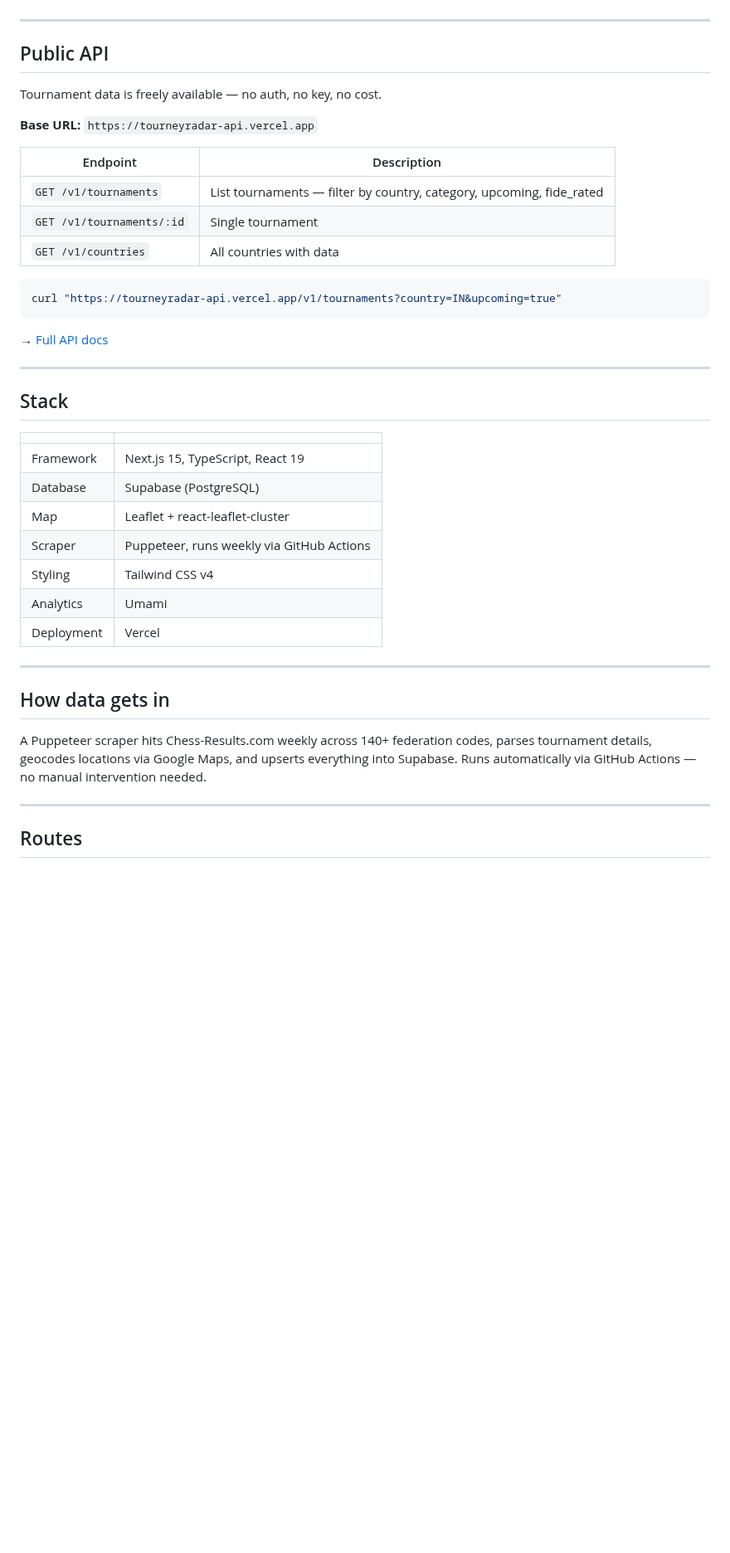
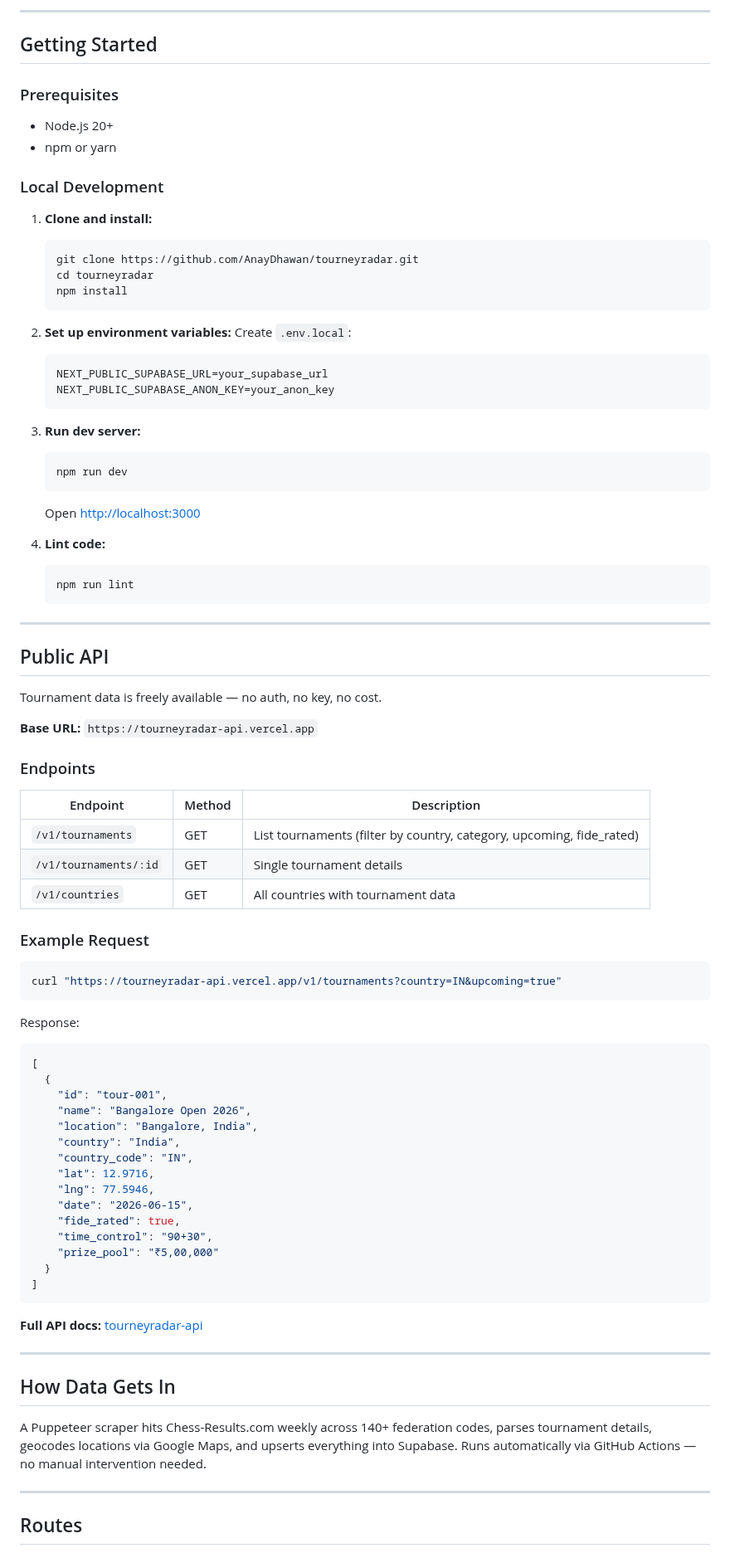
Before and after one commit to AnayDhawan/tourneyradar, a Markdown page: README.md, the part around one of its changes. Shown at 83% size. Rendered like a GitHub page; blank space fills up the shorter version.

Commit message:
docs: redesign README with Terax-style layout, add feature highlights and screenshots

````diff
--- a/README.md
+++ b/README.md
@@ -26,3 +74,37 @@ Filter by country, time control, and FIDE rating status. No account needed.
+---
+
+## Getting Started
+
+### Prerequisites
+- Node.js 20+
+- npm or yarn
+
+### Local Development
+
+1. **Clone and install:**
+   ```bash
+   git clone https://github.com/AnayDhawan/tourneyradar.git
+   cd tourneyradar
+   npm install
+   ```
+
+2. **Set up environment variables:**
+   Create `.env.local`:
+   ```
+   NEXT_PUBLIC_SUPABASE_URL=your_supabase_url
+   NEXT_PUBLIC_SUPABASE_ANON_KEY=your_anon_key
+   ```
+
+3. **Run dev server:**
+   ```bash
+   npm run dev
+   ```
+   Open [http://localhost:3000](http://localhost:3000)
+
+4. **Lint code:**
+   ```bash
+   npm run lint
+   ```
 
 ---
 
@@ -32,40 +114,45 @@ Tournament data is freely available — no auth, no key, no cost.
 
 **Base URL:** `https://tourneyradar-api.vercel.app`
 
-| Endpoint | Description |
-|----------|-------------|
-| `GET /v1/tournaments` | List tournaments — filter by country, category, upcoming, fide_rated |
-| `GET /v1/tournaments/:id` | Single tournament |
-| `GET /v1/countries` | All countries with data |
+### Endpoints
 
+| Endpoint | Method | Description |
+|----------|--------|-------------|
+| `/v1/tournaments` | GET | List tournaments (filter by country, category, upcoming, fide_rated) |
+| `/v1/tournaments/:id` | GET | Single tournament details |
+| `/v1/countries` | GET | All countries with tournament data |
+
+### Example Request
 ```bash
 curl "https://tourneyradar-api.vercel.app/v1/tournaments?country=IN&upcoming=true"
 ```
 
-→ [Full API docs](https://github.com/AnayDhawan/tourneyradar-api)
+Response:
+```json
+[
+  {
+    "id": "tour-001",
+    "name": "Bangalore Open 2026",
+    "location": "Bangalore, India",
+    "country": "India",
+    "country_code": "IN",
+    "lat": 12.9716,
+    "lng": 77.5946,
+    "date": "2026-06-15",
+    "fide_rated": true,
+    "time_control": "90+30",
+    "prize_pool": "₹5,00,000"
+  }
+]
+```
+
+**Full API docs:** [tourneyradar-api](https://github.com/AnayDhawan/tourneyradar-api)
 
 ---
 
-## Stack
+## How Data Gets In
 
-| | |
-|---|---|
-| Framework | Next.js 15, TypeScript, React 19 |
-| Database | Supabase (PostgreSQL) |
-| Map | Leaflet + react-leaflet-cluster |
-| Scraper | Puppeteer, runs weekly via GitHub Actions |
-| Styling | Tailwind CSS v4 |
-| Analytics | Umami |
-| Deployment | Vercel |
-
----
-
-## How data gets in
-
-A Puppeteer scraper hits Chess-Results.com weekly across 140+ federation
-codes, parses tournament details, geocodes locations via Google Maps, and
-upserts everything into Supabase. Runs automatically via GitHub Actions —
-no manual intervention needed.
+A Puppeteer scraper hits Chess-Results.com weekly across 140+ federation codes, parses tournament details, geocodes locations via Google Maps, and upserts everything into Supabase. Runs automatically via GitHub Actions — no manual intervention needed.
 
 ---
 
````
Also changed, not shown: other parts of README.md (+85 -26 lines), docs/media/02-tournaments-list.png (added).
